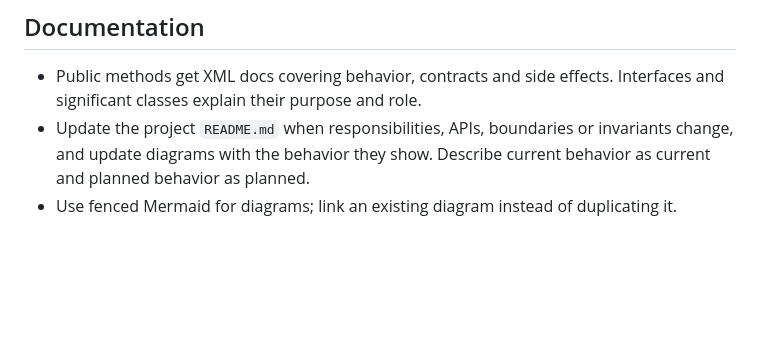
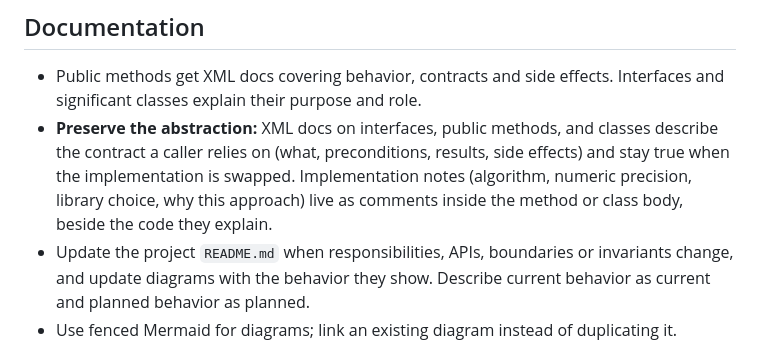
Before and after one commit to LasseBoerresen/Mayday, a Markdown page: CLAUDE.md, the part around the change. Drawn GitHub-style; blank space fills up the shorter version.

Commit message:
docs: keep implementation notes out of contract documentation
Problem: A review found implementation details (algorithm, float precision) in
the XML doc of a public method, which breaks the abstraction it documents.
Rationale: One rule in the Documentation section of CLAUDE.md, the single
source agents read, rather than a separate guideline file.
Impact: Documentation only.

Co-Authored-By: Claude Sonnet 5.5 <noreply@anthropic.com>

```diff
--- a/CLAUDE.md
+++ b/CLAUDE.md
@@ -76,6 +76,7 @@ Details on test conventions are in `Test/CLAUDE.md`.
 ## Documentation
 
 - Public methods get XML docs covering behavior, contracts and side effects. Interfaces and significant classes explain their purpose and role.
+- **Preserve the abstraction:** XML docs on interfaces, public methods, and classes describe the contract a caller relies on (what, preconditions, results, side effects) and stay true when the implementation is swapped. Implementation notes (algorithm, numeric precision, library choice, why this approach) live as comments inside the method or class body, beside the code they explain.
 - Update the project `README.md` when responsibilities, APIs, boundaries or invariants change, and update diagrams with the behavior they show. Describe current behavior as current and planned behavior as planned.
 - Use fenced Mermaid for diagrams; link an existing diagram instead of duplicating it.
 
```
